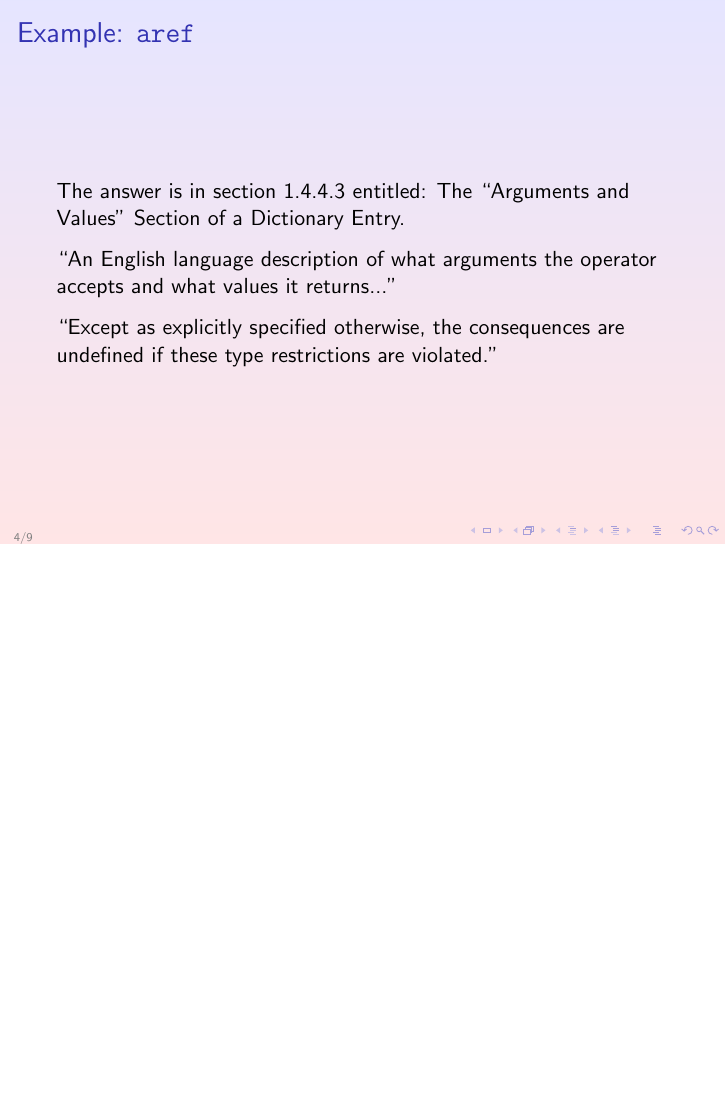
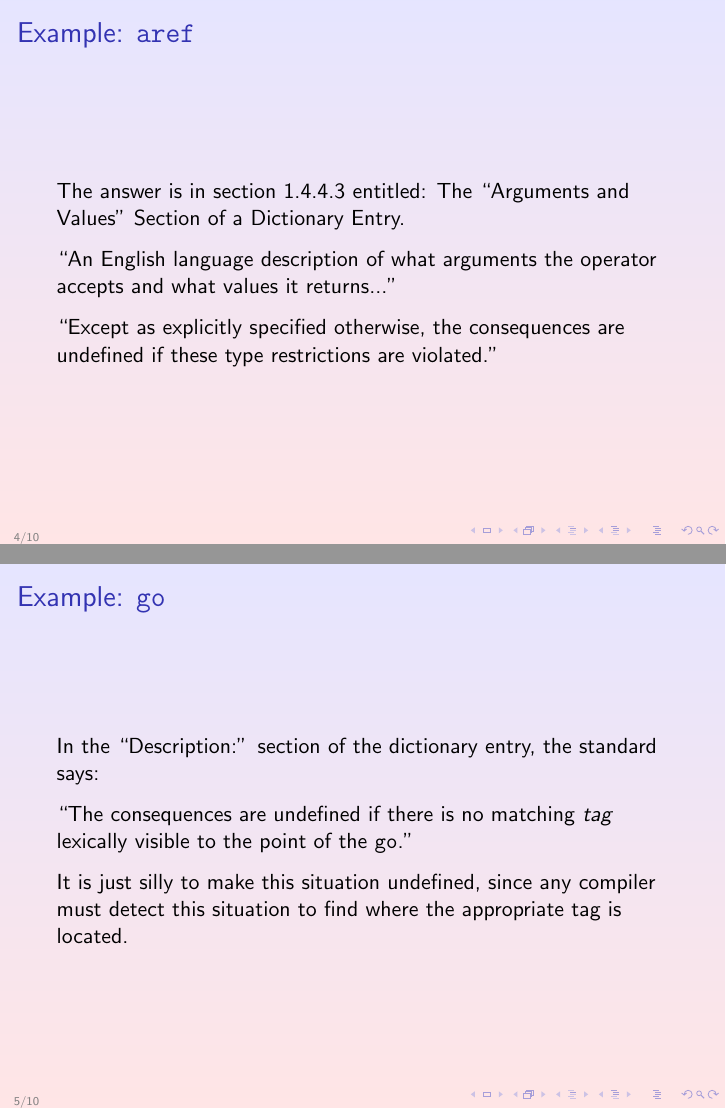
Before and after one commit to robert-strandh/Well-Specified-Common-Lisp, LaTeX slides (Talk-Online-Lisp-Meeting/well-specified-common-lisp-talk.tex): page 4 of 9 before the commit and pages 4 and 5 of 10 after it, the two joined at a grey line, the shorter picture padded with empty space. Compiled offline with pdfLaTeX.

Commit message:
Add frame giving GO as an example of undefined behavior.

```diff
--- a/Talk-Online-Lisp-Meeting/well-specified-common-lisp-talk.tex
+++ b/Talk-Online-Lisp-Meeting/well-specified-common-lisp-talk.tex
@@ -129,6 +129,20 @@ undefined if these type restrictions are violated.''
 }
 
 \frame{
+  \frametitle{Example: \texttt{go}}
+\vskip 0.25cm
+In the ``Description:'' section of the dictionary entry, the
+standard says:
+\vskip 0.25cm
+``The consequences are undefined if there is no matching \emph{tag}
+lexically visible  to the point of the \texttt{go}.''
+\vskip 0.25cm
+It is just silly to make this situation undefined, since any compiler
+must detect this situation to find where the appropriate tag is
+located.
+}
+
+\frame{
 \frametitle{Well Specified \commonlisp{} (WSCL)}
 https://github.com/robert-strandh/Well-Specified-Common-Lisp
 https://github.com/s-expressionists/wscl
```
